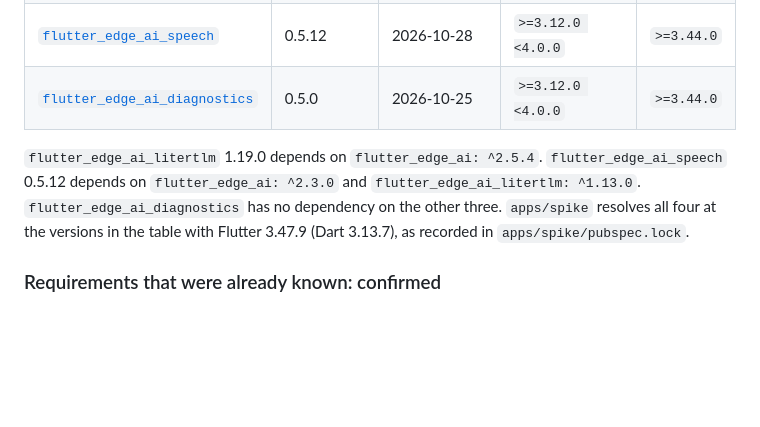
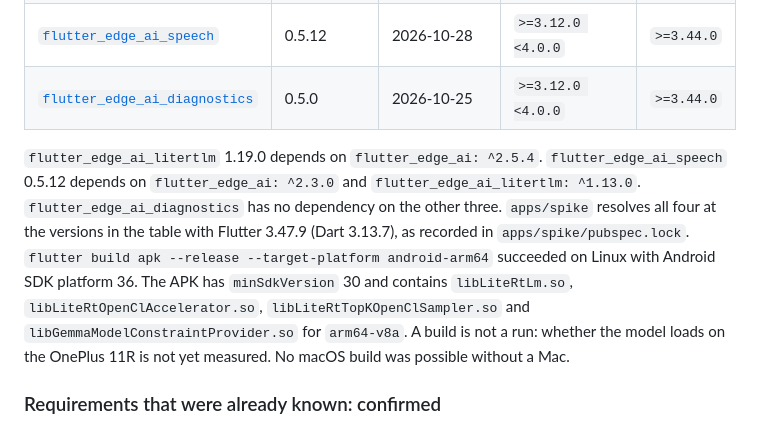
Before and after one commit to rahul14rz/fieldnote-edge, a Markdown page: docs/spike/findings.md, the part around the change. Rendered like a GitHub page; blank space fills up the shorter version.

```diff
--- a/docs/spike/findings.md
+++ b/docs/spike/findings.md
@@ -15,7 +15,7 @@ Versions come from the pub.dev API (`https://pub.dev/api/packages/<name>`). Requ
 | [`flutter_edge_ai_speech`](https://pub.dev/packages/flutter_edge_ai_speech) | 0.5.12 | 2026-10-28 | `>=3.12.0 <4.0.0` | `>=3.44.0` |
 | [`flutter_edge_ai_diagnostics`](https://pub.dev/packages/flutter_edge_ai_diagnostics) | 0.5.0 | 2026-10-25 | `>=3.12.0 <4.0.0` | `>=3.44.0` |
 
-`flutter_edge_ai_litertlm` 1.19.0 depends on `flutter_edge_ai: ^2.5.4`. `flutter_edge_ai_speech` 0.5.12 depends on `flutter_edge_ai: ^2.3.0` and `flutter_edge_ai_litertlm: ^1.13.0`. `flutter_edge_ai_diagnostics` has no dependency on the other three. `apps/spike` resolves all four at the versions in the table with Flutter 3.47.9 (Dart 3.13.7), as recorded in `apps/spike/pubspec.lock`.
+`flutter_edge_ai_litertlm` 1.19.0 depends on `flutter_edge_ai: ^2.5.4`. `flutter_edge_ai_speech` 0.5.12 depends on `flutter_edge_ai: ^2.3.0` and `flutter_edge_ai_litertlm: ^1.13.0`. `flutter_edge_ai_diagnostics` has no dependency on the other three. `apps/spike` resolves all four at the versions in the table with Flutter 3.47.9 (Dart 3.13.7), as recorded in `apps/spike/pubspec.lock`. `flutter build apk --release --target-platform android-arm64` succeeded on Linux with Android SDK platform 36. The APK has `minSdkVersion` 30 and contains `libLiteRtLm.so`, `libLiteRtOpenClAccelerator.so`, `libLiteRtTopKOpenClSampler.so` and `libGemmaModelConstraintProvider.so` for `arm64-v8a`. A build is not a run: whether the model loads on the OnePlus 11R is not yet measured. No macOS build was possible without a Mac.
 
 ### Requirements that were already known: confirmed
 
```
Also changed, not shown: README.md (+1 -1 lines), docs/spike/RUNBOOK.md (+1 -1 lines).
